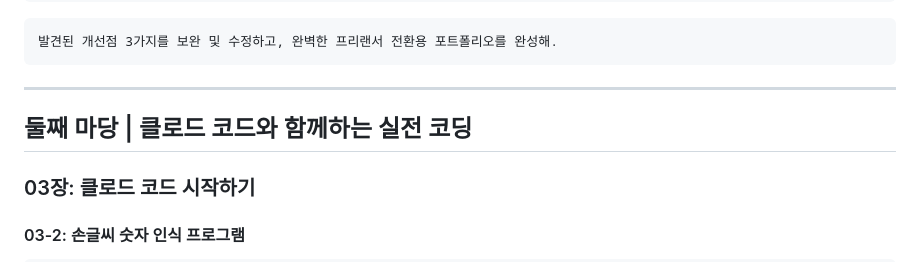
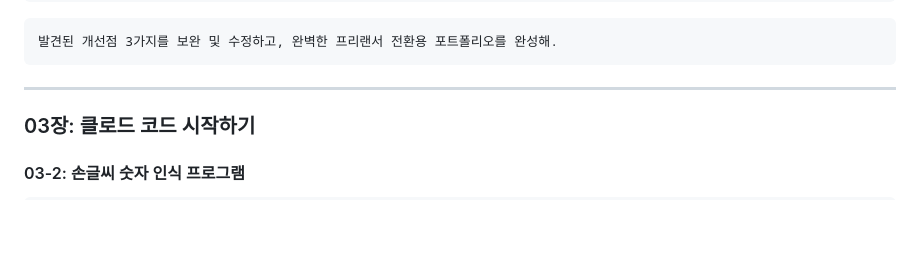
Before and after one commit to taehojo/vibecoding, a Markdown page: PROMPTS.md, the part around the change. Rendered like a GitHub page; blank space fills up the shorter version.

Commit message:
Delete section on coding with Claude
Remove section on practical coding with Claude code.

````diff
--- a/PROMPTS.md
+++ b/PROMPTS.md
@@ -104,8 +104,6 @@ case-studies 섹션에 있는 [Before/After 지표]를 hero-introduction 섹션
 ```
 
 ---
-
-## 둘째 마당 | 클로드 코드와 함께하는 실전 코딩
 
 ### 03장: 클로드 코드 시작하기
 
````
